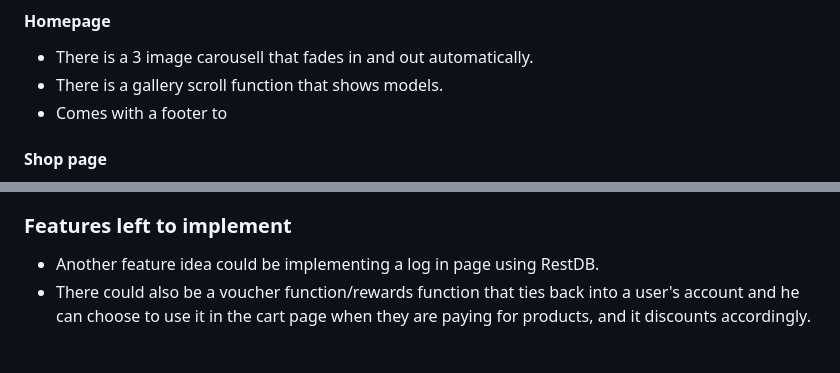
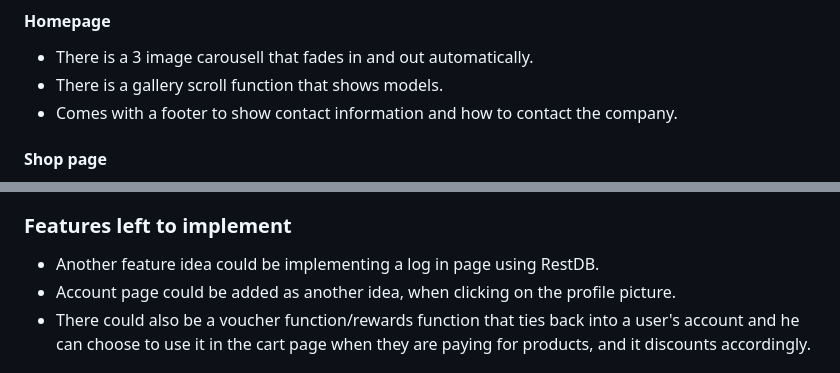
Before and after one commit to darylsoonn/FEDAssignment2, a Markdown page: README.md, 2 parts joined by grey strips. Rendered like a GitHub page.

Commit message:
ReadMe update 1.6

```diff
--- a/README.md
+++ b/README.md
@@ -22,7 +22,7 @@ We have 3 pages, homepage, shop page, trivia page, with the cart page as a subpa
 #### Homepage
 - There is a 3 image carousell that fades in and out automatically.
 - There is a gallery scroll function that shows models.
-- Comes with a footer to
+- Comes with a footer to show contact information and how to contact the company.
 
 #### Shop page
 - There is a catalogue of items that the shop sells, which shopgoers can select and add to their cart.
@@ -34,6 +34,7 @@ We have 3 pages, homepage, shop page, trivia page, with the cart page as a subpa
 
 ### Features left to implement
 - Another feature idea could be implementing a log in page using RestDB.
+- Account page could be added as another idea, when clicking on the profile picture.
 - There could also be a voucher function/rewards function that ties back into a user's account and he can choose to use it in the cart page when they are paying for products, and it discounts accordingly.
 
 
```
Also changed, not shown: other parts of README.md (+1 -1 lines).
